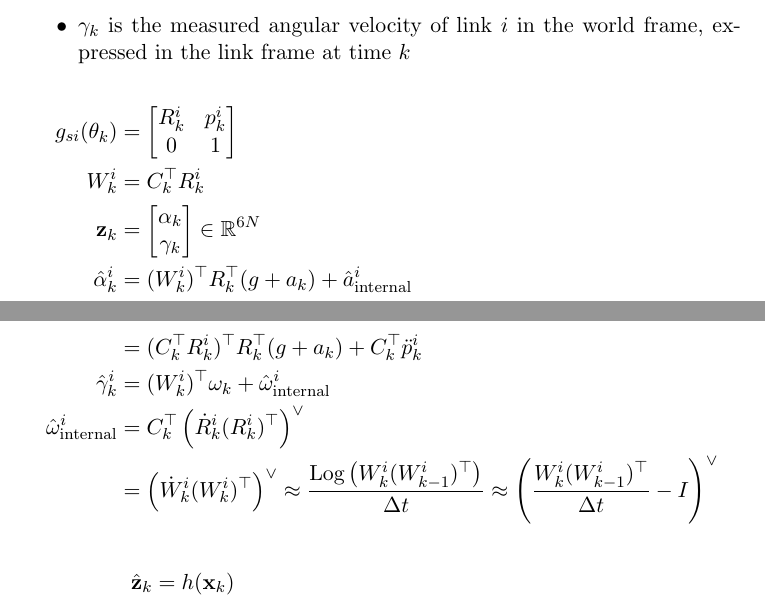
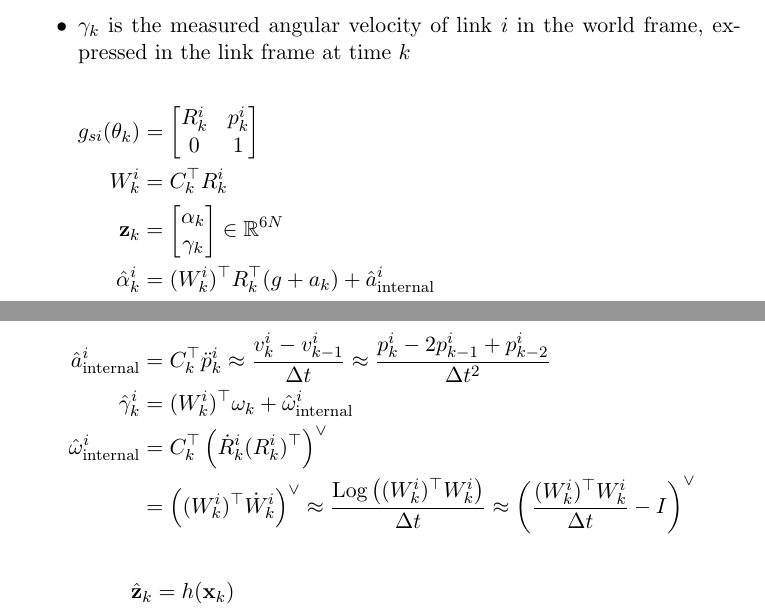
Before and after one commit to schefferac2020/SnakeSim, a LaTeX document (latex/equations.tex): two parts of pages 3 and 4 of 5, joined at a grey line, cut so that both start at the same text. Compiled offline with pdfLaTeX.

Commit message:
finite differencing equations for internal derivatives

```diff
--- a/latex/equations.tex
+++ b/latex/equations.tex
@@ -121,10 +121,10 @@ Variable Conventions:
     \end{bmatrix} \in \mathbb{R}^{6N} \\
     \hat{\alpha}_k^i &= (W_k^i)^\top R_k^\top (g + a_k) + \hat{a}^i_{\text{internal}} \\
     % &= (C_k^\top R_k^i)^\top R_k^\top (g + a_k) + \hat{a}^i_{\text{internal}} \\
-    &= (C_k^\top R_k^i)^\top R_k^\top (g + a_k) + C_k^\top \ddot{p}_k^i \\
+    \hat{a}^i_{\text{internal}} &= C_k^\top \ddot{p}_k^i \approx \frac{v_k^i - v_{k-1}^i}{\Delta t} \approx \frac{p_k^i - 2p_{k-1}^i + p_{k-2}^i}{\Delta t^2} \\
     \hat{\gamma}_k^i &= (W_k^i)^\top \omega_k + \hat{\omega}^i_{\text{internal}} \\
     \hat{\omega}^i_{\text{internal}} &= C_k^\top\left(\dot{R}_k^i(R_k^i)^\top\right)^\vee \\
-    &= \left(\dot{W}^i_k(W_k^i)^\top\right)^\vee \approx \frac{\text{Log}\left(W_k^i(W_{k-1}^i)^\top\right)}{\Delta t} \approx \left(\frac{W_k^i(W_{k-1}^i)^\top}{\Delta t} - I\right)^\vee
+    &= \left((W_k^i)^\top \dot{W}_k^i\right)^\vee \approx \frac{\text{Log}\left((W_k^i)^\top W_k^i\right)}{\Delta t} \approx \left(\frac{(W_k^i)^\top W_k^i}{\Delta t} - I\right)^\vee
 \end{align*}
 \begin{align*}
     \hat{\mathbf{z}}_k &= h(\mathbf{x}_k) \\
```
Also changed, not shown: latex/equations.pdf, 1 other file.
